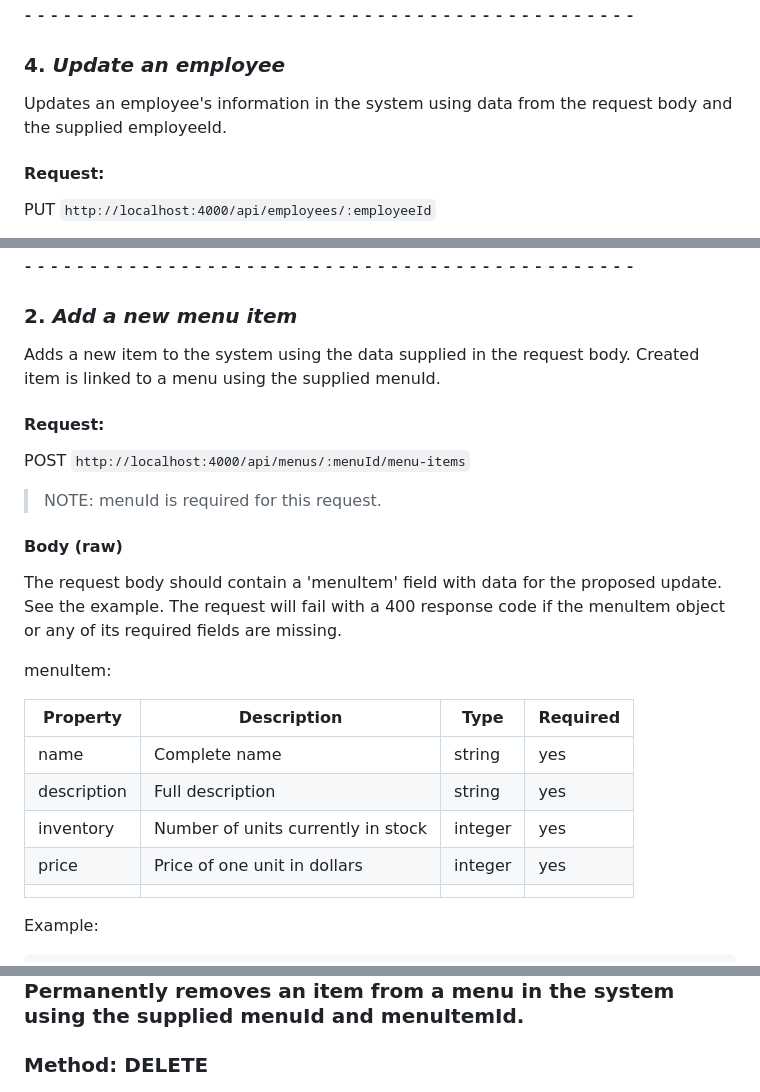
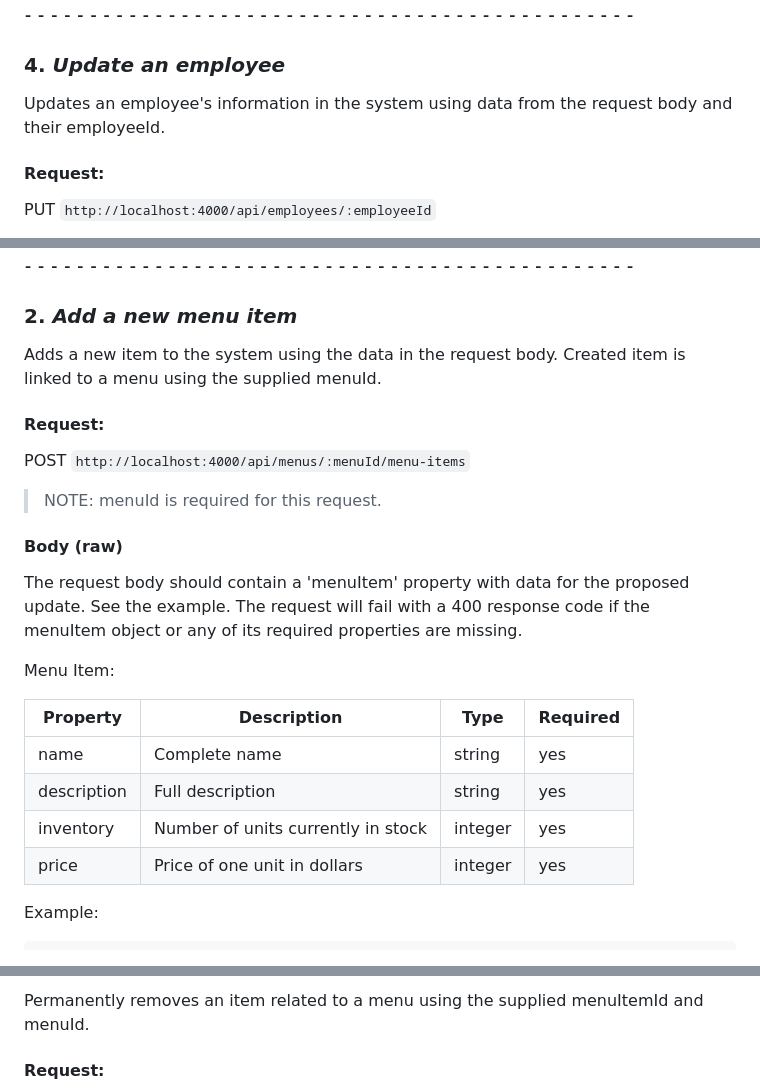
Before and after one commit to tao200ok/expresso, a Markdown page: README.md, 3 parts joined by grey strips. GitHub-like rendering.

```diff
--- a/README.md
+++ b/README.md
@@ -197,7 +196,7 @@ Example:
 
 ### 4. _Update an employee_
 
-Updates an employee's information in the system using data from the request body and the supplied employeeId.
+Updates an employee's information in the system using data from the request body and their employeeId.
 
 #### **Request:**
 
@@ -784,7 +775,7 @@ Example:
 
 ### 2. _Add a new menu item_
 
-Adds a new item to the system using the data supplied in the request body. Created item is linked to a menu using the supplied menuId.
+Adds a new item to the system using the data in the request body. Created item is linked to a menu using the supplied menuId.
 
 #### **Request:**
 
@@ -794,9 +785,9 @@ Adds a new item to the system using the data supplied in the request body. Creat
 
 #### Body (**raw**)
 
-The request body should contain a 'menuItem' field with data for the proposed update. See the example. The request will fail with a 400 response code if the menuItem object or any of its required fields are missing.
+The request body should contain a 'menuItem' property with data for the proposed update. See the example. The request will fail with a 400 response code if the menuItem object or any of its required properties are missing.
 
-menuItem:
+Menu Item:
 
 | Property    | Description                        | Type    | Required |
 | ----------- | ---------------------------------- | ------- | -------- |
@@ -804,7 +795,6 @@ menuItem:
 | description | Full description                   | string  | yes      |
 | inventory   | Number of units currently in stock | integer | yes      |
 | price       | Price of one unit in dollars       | integer | yes      |
-|             |                                    |         |          |
 
 Example:
 
@@ -894,5 +913,5 @@ Updates a menu item's information on the system using the supplied menuItemId an
 
-Permanently removes an item from a menu in the system using the supplied menuId and menuItemId.
+Permanently removes an item related to a menu using the supplied menuItemId and menuId.
 
-### Method: DELETE
+#### **Request:**
 
```
Also changed, not shown: other parts of README.md (+45 -31 lines).
